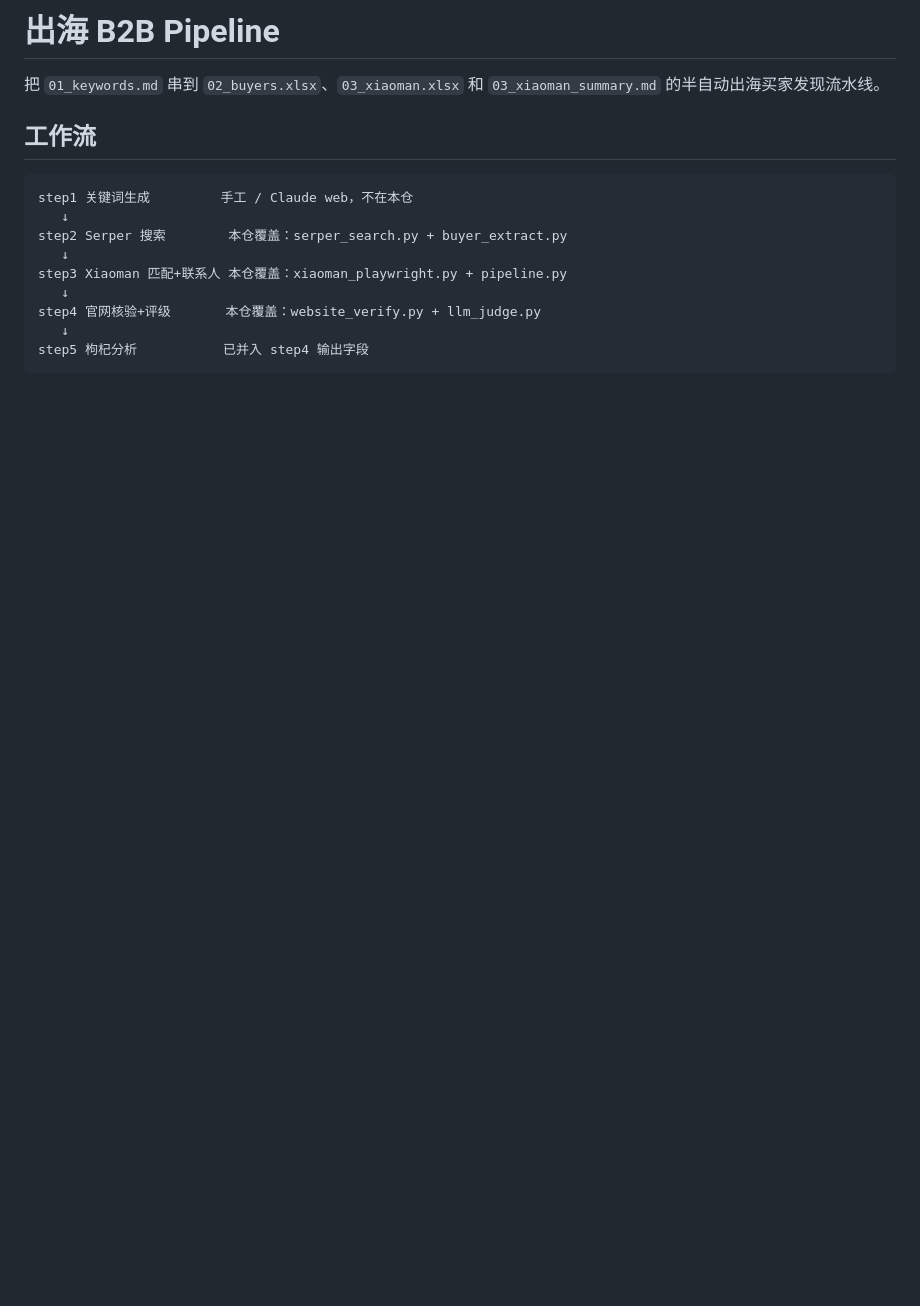
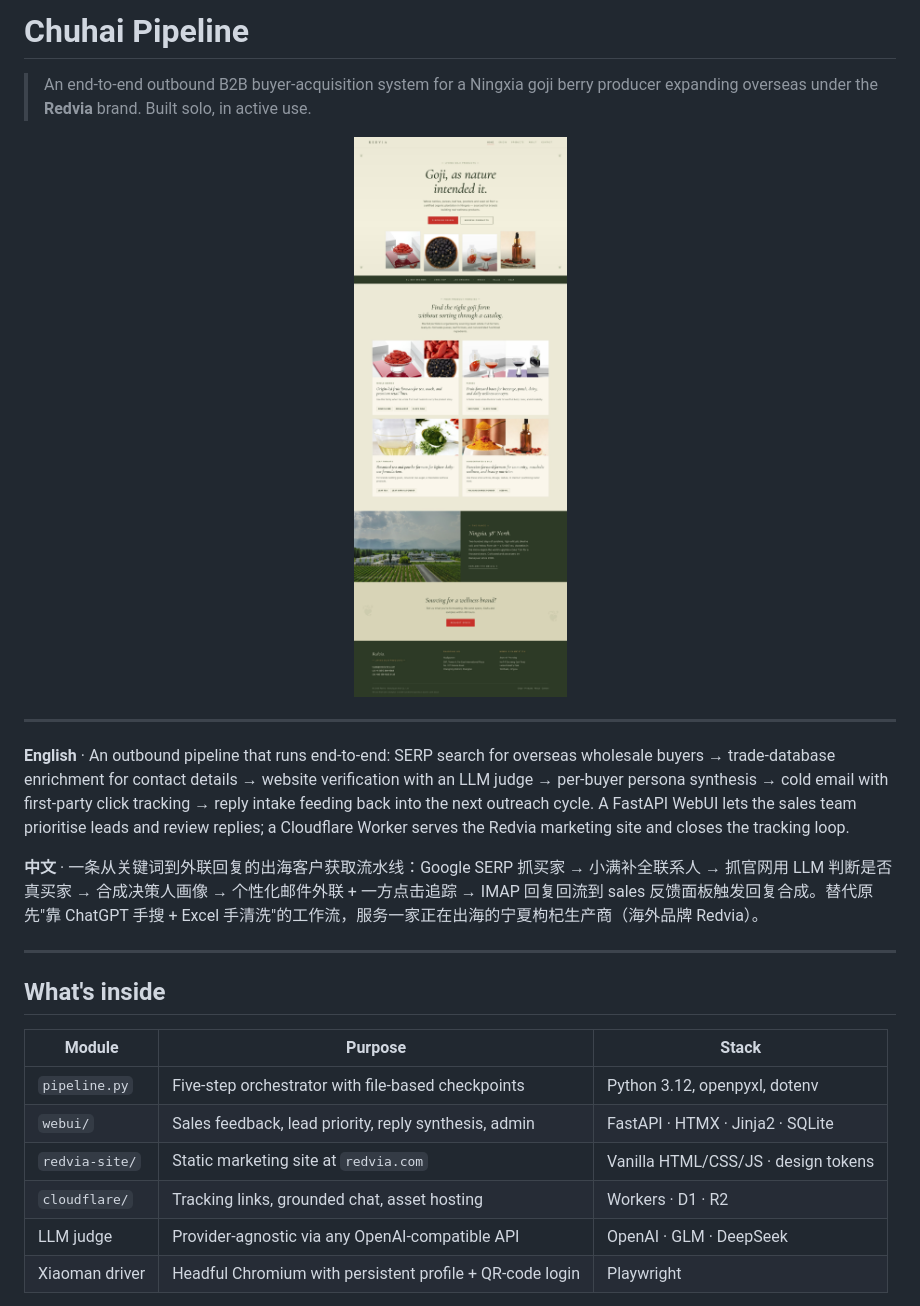
Before and after one commit to mtxpartners-eng/chuhai-pipeline, a Markdown page: README.md, the part around the change printed below. GitHub-like rendering; pictures changed too: docs/images/redvia-site-home.jpg (added); blank space fills up the shorter version.

````diff
--- a/README.md
+++ b/README.md
@@ -1,16 +1,27 @@
-# 出海 B2B Pipeline
+# Chuhai Pipeline
 
-把 `01_keywords.md` 串到 `02_buyers.xlsx`、`03_xiaoman.xlsx` 和 `03_xiaoman_summary.md` 的半自动出海买家发现流水线。
+> An end-to-end outbound B2B buyer-acquisition system for a Ningxia goji berry producer expanding overseas under the **Redvia** brand. Built solo, in active use.
 
-## 工作流
+<p align="center">
+  <img src="docs/images/redvia-site-home.jpg" alt="Redvia marketing site home page" width="640">
+</p>
 
-```text
-step1 关键词生成         手工 / Claude web，不在本仓
-   ↓
-step2 Serper 搜索        本仓覆盖：serper_search.py + buyer_extract.py
-   ↓
-step3 Xiaoman 匹配+联系人 本仓覆盖：xiaoman_playwright.py + pipeline.py
-   ↓
-step4 官网核验+评级       本仓覆盖：website_verify.py + llm_judge.py
-   ↓
-step5 枸杞分析           已并入 step4 输出字段
+---
+
+**English** · An outbound pipeline that runs end-to-end: SERP search for overseas wholesale buyers → trade-database enrichment for contact details → website verification with an LLM judge → per-buyer persona synthesis → cold email with first-party click tracking → reply intake feeding back into the next outreach cycle. A FastAPI WebUI lets the sales team prioritise leads and review replies; a Cloudflare Worker serves the Redvia marketing site and closes the tracking loop.
+
+**中文** · 一条从关键词到外联回复的出海客户获取流水线：Google SERP 抓买家 → 小满补全联系人 → 抓官网用 LLM 判断是否真买家 → 合成决策人画像 → 个性化邮件外联 + 一方点击追踪 → IMAP 回复回流到 sales 反馈面板触发回复合成。替代原先"靠 ChatGPT 手搜 + Excel 手清洗"的工作流，服务一家正在出海的宁夏枸杞生产商（海外品牌 Redvia）。
+
+---
+
+## What's inside
+
+| Module          | Purpose                                                       | Stack                                  |
+|-----------------|---------------------------------------------------------------|----------------------------------------|
+| `pipeline.py`   | Five-step orchestrator with file-based checkpoints            | Python 3.12, openpyxl, dotenv          |
+| `webui/`        | Sales feedback, lead priority, reply synthesis, admin         | FastAPI · HTMX · Jinja2 · SQLite       |
+| `redvia-site/`  | Static marketing site at `redvia.com`                         | Vanilla HTML/CSS/JS · design tokens    |
+| `cloudflare/`   | Tracking links, grounded chat, asset hosting                  | Workers · D1 · R2                      |
+| LLM judge       | Provider-agnostic via any OpenAI-compatible API               | OpenAI · GLM · DeepSeek                |
+| Xiaoman driver  | Headful Chromium with persistent profile + QR-code login      | Playwright                             |
+
````
Also changed, not shown: other parts of README.md (+36 -144 lines), ARCHITECTURE.md (added, +134 -0 lines), docs/images/workflow-overview.png (added).
